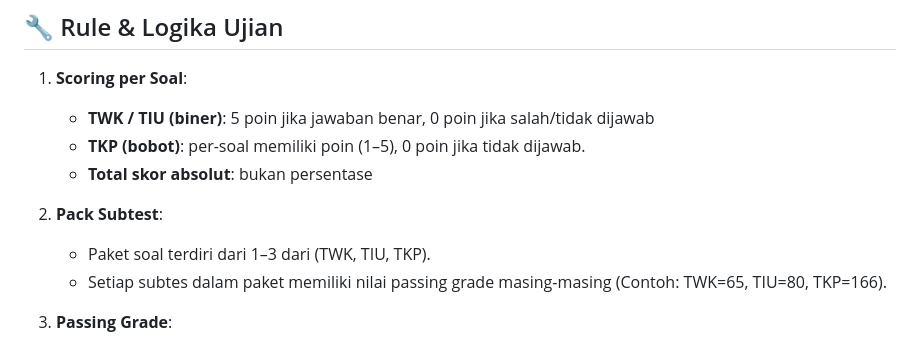
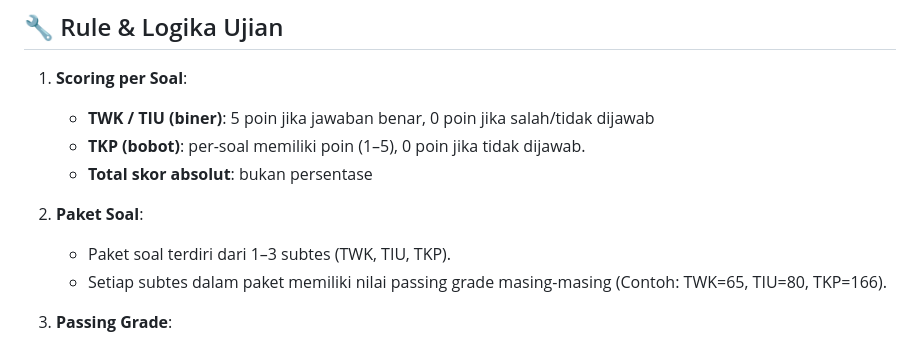
Before and after one commit to anwareset/toskd, a Markdown page: README.md, the part around the change. GitHub-like rendering.

Commit message:
Fix typo README.md

```diff
--- a/README.md
+++ b/README.md
@@ -95,8 +95,8 @@ toskd/
    - **TKP (bobot)**: per-soal memiliki poin (1–5), 0 poin jika tidak dijawab.
    - **Total skor absolut**: bukan persentase
 
-2. **Pack Subtest**:
-   - Paket soal terdiri dari 1–3 dari (TWK, TIU, TKP).
+2. **Paket Soal**:
+   - Paket soal terdiri dari 1–3 subtes (TWK, TIU, TKP).
    - Setiap subtes dalam paket memiliki nilai passing grade masing-masing (Contoh: TWK=65, TIU=80, TKP=166).
 
 3. **Passing Grade**:
```
